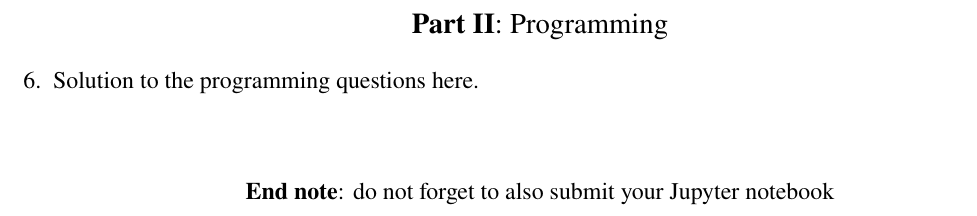
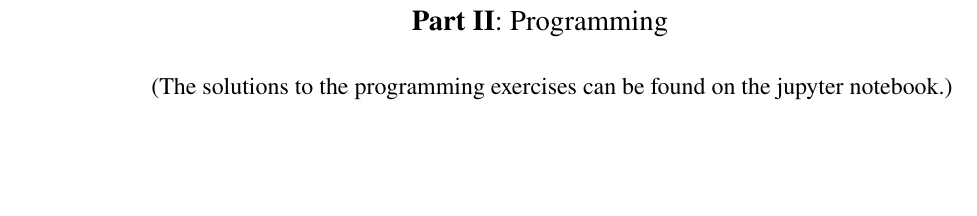
Before and after one commit to ist1100293-ist1102556/apre-homeworks, a LaTeX problem sheet (hw1/hw1.tex): part of page 6 of 6, cut so that both start at the same text, the shorter picture padded with empty space. Compiled offline with pdfLaTeX.

Commit message:
hw1: some changes to report

```diff
--- a/hw1/hw1.tex
+++ b/hw1/hw1.tex
@@ -240,13 +240,11 @@ ii) decisions by ascending alphabetic order should be placed in case of ties.
 
 \end{enumerate}
 
+\vskip 1cm
+
 \large{\textbf{Part II}: Programming}\normalsize
 
-\begin{enumerate}[leftmargin=\labelsep,resume]
-\item Solution to the programming questions here.
-\end{enumerate}
+\paragraph{}(The solutions to the programming exercises can be found on the jupyter notebook.)
 
-\vskip 1cm
-\textbf{End note}: do not forget to also submit your Jupyter notebook
 
 \end{document}
```
